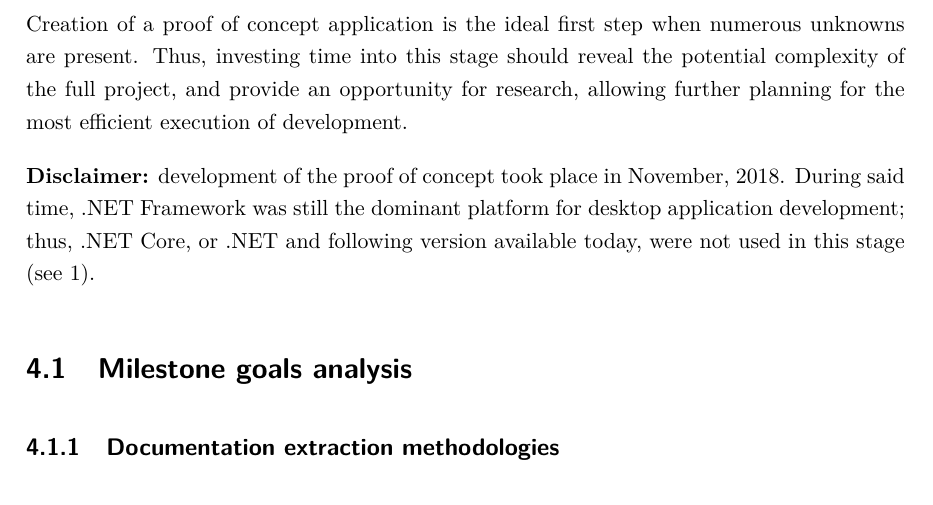
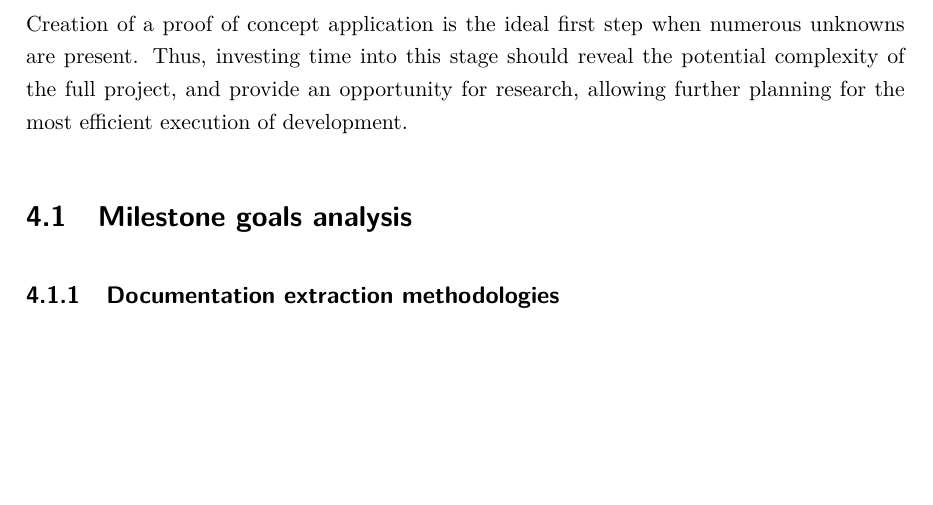
Before and after one commit to hailstorm75/ModularDoc.Thesis, a LaTeX thesis (src/prace.tex, which reads src/chapters/chap04.tex): part of page 37 of 63, cut so that both start at the same text, the shorter picture padded with empty space. Compiled offline with pdfLaTeX.

Commit message:
Remove disclaimer

```diff
--- a/src/chapters/chap04.tex
+++ b/src/chapters/chap04.tex
@@ -2,8 +2,5 @@
 
 Creation of a proof of concept application is the ideal first step when numerous unknowns are present. Thus, investing time into this stage should reveal the potential complexity of the full project, and provide an opportunity for research, allowing further planning for the most efficient execution of development.
-
-\textbf{Disclaimer:}
-development of the proof of concept took place in November, 2018. During said time, \ref{gloss:dotnetlabel} Framework was still the dominant platform for desktop application development; thus, \ref{gloss:dotnetlabel} Core, or \ref{gloss:dotnetlabel} and following version available today, were not used in this stage (see \ref{chap:overviewNET}).
 
 \section{Milestone goals analysis}
 
```
Also changed, not shown: src/chapters/chap04.tex (2 more changed lines).
